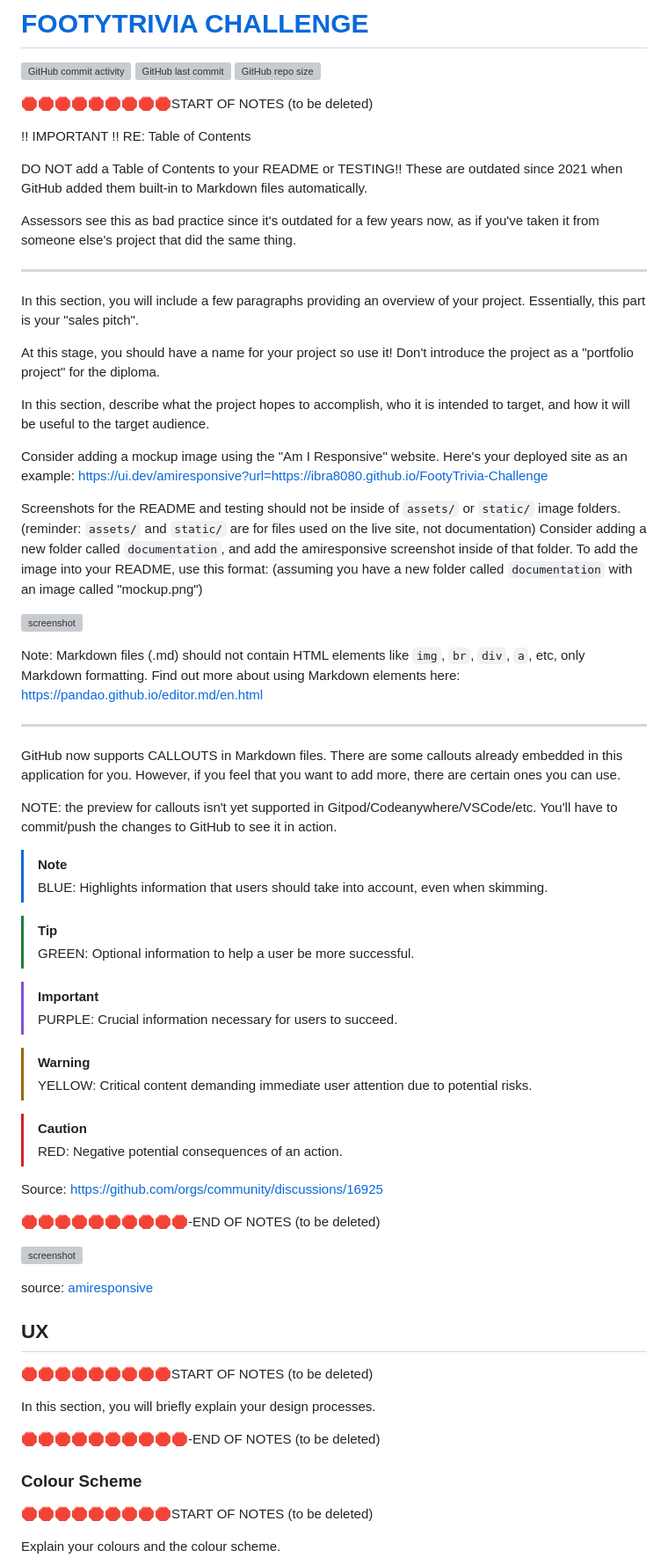
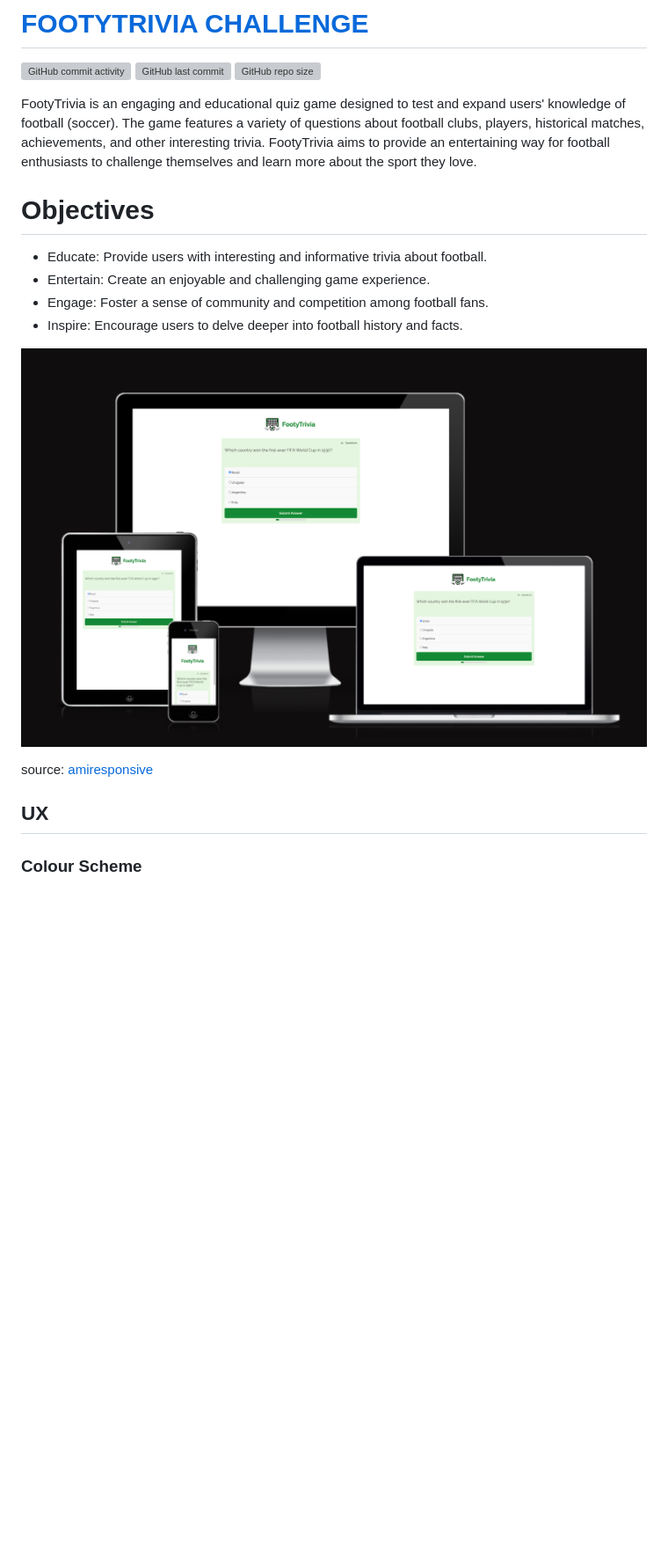
Before and after one commit to ibra8080/FootyTrivia-Challenge, a Markdown page: README.md, the part around the change printed below. Shown: that part at 88% size. Drawn GitHub-style; pictures changed too: documentation/mockup.png (added); blank space fills up the shorter version; grey boxes are pictures that could not be loaded.

Commit message:
Update Readme.md with introduction, UX

```diff
--- a/README.md
+++ b/README.md
@@ -4,69 +4,14 @@
 [![GitHub last commit](https://img.shields.io/github/last-commit/ibra8080/FootyTrivia-Challenge)](https://github.com/ibra8080/FootyTrivia-Challenge/commits/main)
 [![GitHub repo size](https://img.shields.io/github/repo-size/ibra8080/FootyTrivia-Challenge)](https://github.com/ibra8080/FootyTrivia-Challenge)
 
-🛑🛑🛑🛑🛑🛑🛑🛑🛑START OF NOTES (to be deleted)
 
-!! IMPORTANT !! RE: Table of Contents
+FootyTrivia is an engaging and educational quiz game designed to test and expand users' knowledge of football (soccer). The game features a variety of questions about football clubs, players, historical matches, achievements, and other interesting trivia. FootyTrivia aims to provide an entertaining way for football enthusiasts to challenge themselves and learn more about the sport they love.
 
-DO NOT add a Table of Contents to your README or TESTING!!
-These are outdated since 2021 when GitHub added them built-in to Markdown files automatically.
-
-Assessors see this as bad practice since it's outdated for a few years now,
-as if you've taken it from someone else's project that did the same thing.
-
----
-
-In this section, you will include a few paragraphs providing an overview of your project.
-Essentially, this part is your "sales pitch".
-
-At this stage, you should have a name for your project so use it!
-Don't introduce the project as a "portfolio project" for the diploma.
-
-In this section, describe what the project hopes to accomplish, who it is intended to target, and how it will be useful to the target audience.
-
-Consider adding a mockup image using the "Am I Responsive" website.
-Here's your deployed site as an example:
-https://ui.dev/amiresponsive?url=https://ibra8080.github.io/FootyTrivia-Challenge
-
-Screenshots for the README and testing should not be inside of `assets/` or `static/` image folders.
-(reminder: `assets/` and `static/` are for files used on the live site, not documentation)
-Consider adding a new folder called `documentation`, and add the amiresponsive screenshot inside of that folder.
-To add the image into your README, use this format:
-(assuming you have a new folder called `documentation` with an image called "mockup.png")
-
-![screenshot](documentation/mockup.png)
-
-Note: Markdown files (.md) should not contain HTML elements like `img`, `br`, `div`, `a`, etc, only Markdown formatting.
-Find out more about using Markdown elements here:
-https://pandao.github.io/editor.md/en.html
-
----
-
-GitHub now supports CALLOUTS in Markdown files.
-There are some callouts already embedded in this application for you.
-However, if you feel that you want to add more, there are certain ones you can use.
-
-NOTE: the preview for callouts isn't yet supported in Gitpod/Codeanywhere/VSCode/etc.
-You'll have to commit/push the changes to GitHub to see it in action.
-
-> [!NOTE]
-> BLUE: Highlights information that users should take into account, even when skimming.
-
-> [!TIP]
-> GREEN: Optional information to help a user be more successful.
-
-> [!IMPORTANT]
-> PURPLE: Crucial information necessary for users to succeed.
-
-> [!WARNING]
-> YELLOW: Critical content demanding immediate user attention due to potential risks.
-
-> [!CAUTION]
-> RED: Negative potential consequences of an action.
-
-Source: https://github.com/orgs/community/discussions/16925
-
-🛑🛑🛑🛑🛑🛑🛑🛑🛑🛑-END OF NOTES (to be deleted)
+# Objectives
+- Educate: Provide users with interesting and informative trivia about football.
+- Entertain: Create an enjoyable and challenging game experience.
+- Engage: Foster a sense of community and competition among football fans.
+- Inspire: Encourage users to delve deeper into football history and facts.
 
 ![screenshot](documentation/mockup.png)
 
@@ -74,15 +19,8 @@ source: [amiresponsive](https://ui.dev/amiresponsive?url=https://ibra8080.github
 
 ## UX
 
-🛑🛑🛑🛑🛑🛑🛑🛑🛑START OF NOTES (to be deleted)
-
-In this section, you will briefly explain your design processes.
-
-🛑🛑🛑🛑🛑🛑🛑🛑🛑🛑-END OF NOTES (to be deleted)
 
 ### Colour Scheme
 
-🛑🛑🛑🛑🛑🛑🛑🛑🛑START OF NOTES (to be deleted)
 
-Explain your colours and the colour scheme.
 
```
Also changed, not shown: other parts of README.md (+4 -6 lines), 1 other file.
